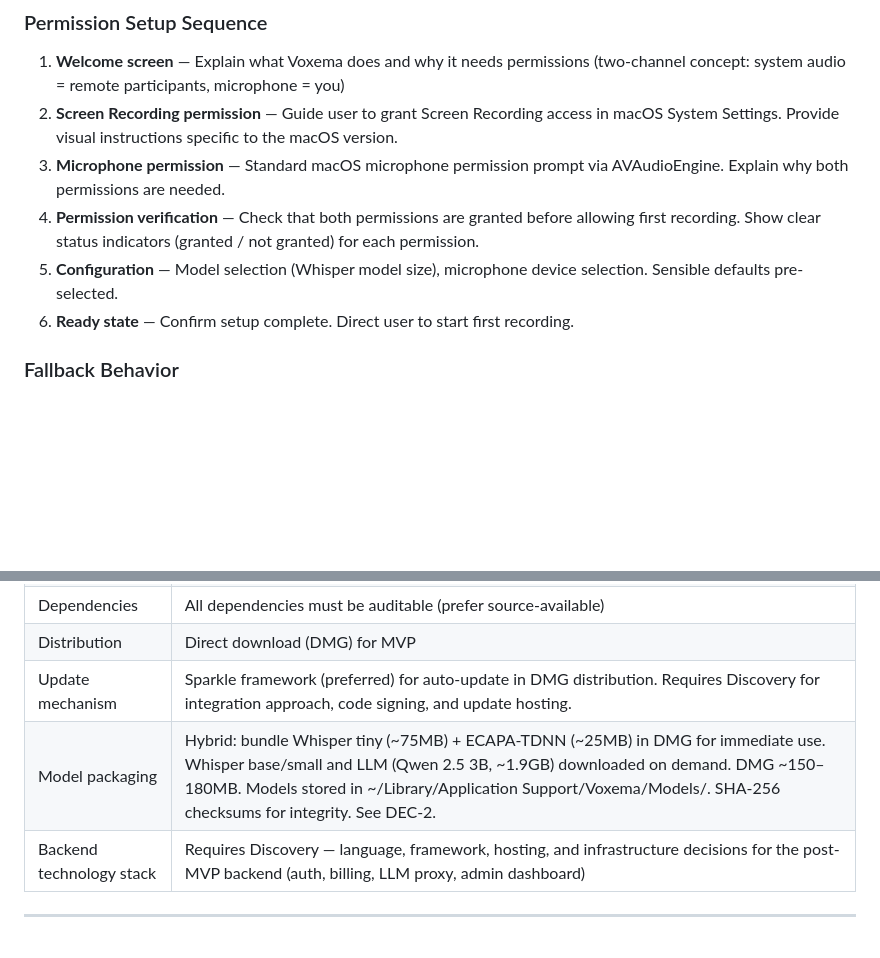
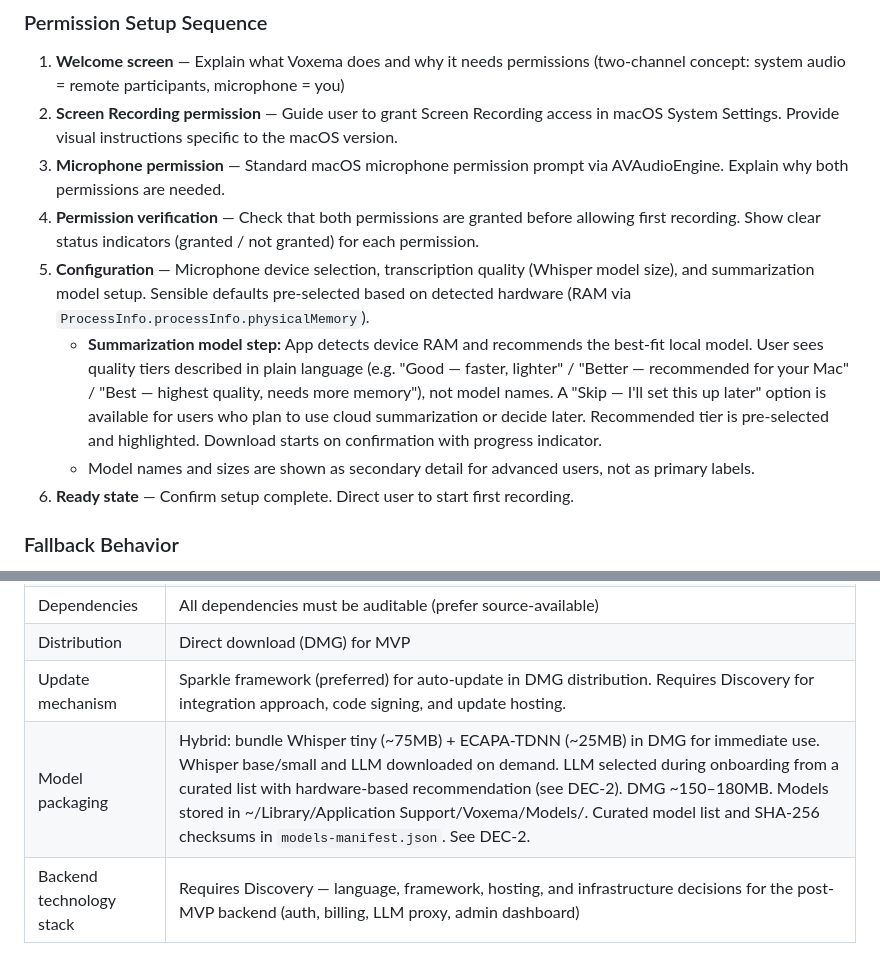
Before and after one commit to maximov365/Voxema, a Markdown page: docs/PRD.md, 2 parts joined by grey strips. Rendered like a GitHub page; blank space fills up the shorter version.

```diff
--- a/docs/PRD.md
+++ b/docs/PRD.md
@@ -188,7 +188,9 @@ For a macOS app using ScreenCaptureKit, onboarding is critical for activation. W
 2. **Screen Recording permission** — Guide user to grant Screen Recording access in macOS System Settings. Provide visual instructions specific to the macOS version.
 3. **Microphone permission** — Standard macOS microphone permission prompt via AVAudioEngine. Explain why both permissions are needed.
 4. **Permission verification** — Check that both permissions are granted before allowing first recording. Show clear status indicators (granted / not granted) for each permission.
-5. **Configuration** — Model selection (Whisper model size), microphone device selection. Sensible defaults pre-selected.
+5. **Configuration** — Microphone device selection, transcription quality (Whisper model size), and summarization model setup. Sensible defaults pre-selected based on detected hardware (RAM via `ProcessInfo.processInfo.physicalMemory`).
+   - **Summarization model step:** App detects device RAM and recommends the best-fit local model. User sees quality tiers described in plain language (e.g. "Good — faster, lighter" / "Better — recommended for your Mac" / "Best — highest quality, needs more memory"), not model names. A "Skip — I'll set this up later" option is available for users who plan to use cloud summarization or decide later. Recommended tier is pre-selected and highlighted. Download starts on confirmation with progress indicator.
+   - Model names and sizes are shown as secondary detail for advanced users, not as primary labels.
 6. **Ready state** — Confirm setup complete. Direct user to start first recording.
 
 ### Fallback Behavior
@@ -403,7 +405,7 @@ The MVP delivers the core loop: **Record → Transcribe → Identify Speakers
 | Dependencies | All dependencies must be auditable (prefer source-available) |
 | Distribution | Direct download (DMG) for MVP |
 | Update mechanism | Sparkle framework (preferred) for auto-update in DMG distribution. Requires Discovery for integration approach, code signing, and update hosting. |
-| Model packaging | Hybrid: bundle Whisper tiny (~75MB) + ECAPA-TDNN (~25MB) in DMG for immediate use. Whisper base/small and LLM (Qwen 2.5 3B, ~1.9GB) downloaded on demand. DMG ~150–180MB. Models stored in ~/Library/Application Support/Voxema/Models/. SHA-256 checksums for integrity. See DEC-2. |
+| Model packaging | Hybrid: bundle Whisper tiny (~75MB) + ECAPA-TDNN (~25MB) in DMG for immediate use. Whisper base/small and LLM downloaded on demand. LLM selected during onboarding from a curated list with hardware-based recommendation (see DEC-2). DMG ~150–180MB. Models stored in ~/Library/Application Support/Voxema/Models/. Curated model list and SHA-256 checksums in `models-manifest.json`. See DEC-2. |
 | Backend technology stack | Requires Discovery — language, framework, hosting, and infrastructure decisions for the post-MVP backend (auth, billing, LLM proxy, admin dashboard) |
 
 ---
```
Also changed, not shown: docs/DECISIONS.md (+8 -5 lines).
